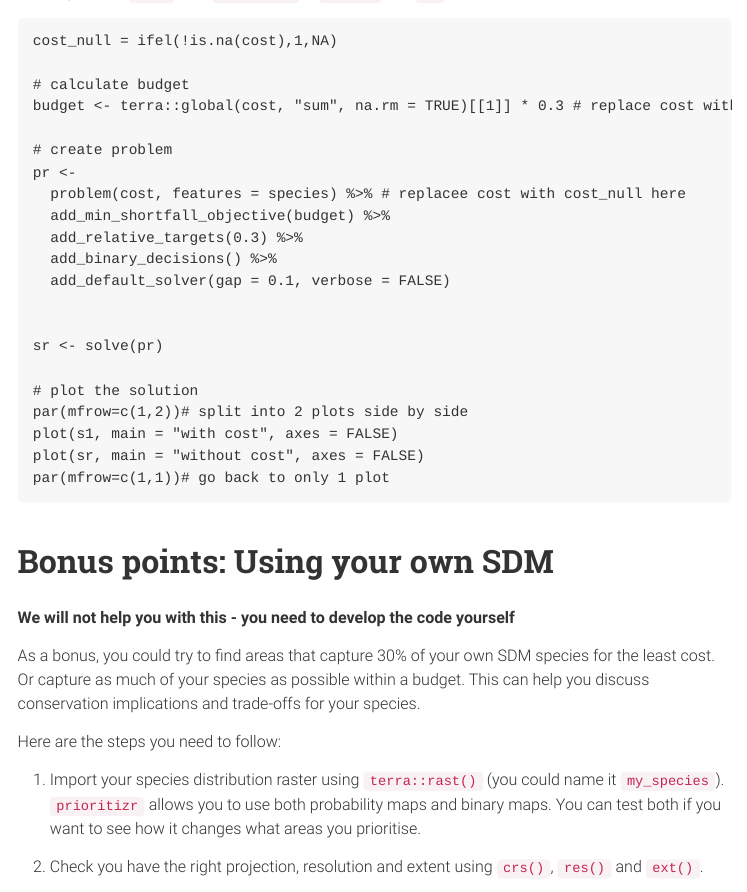
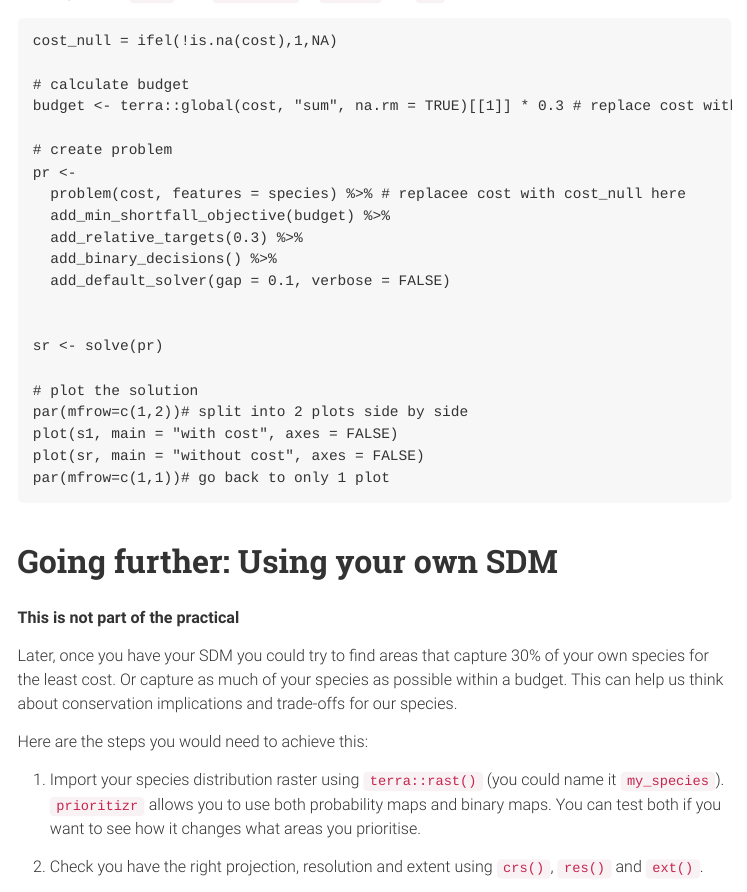
Before and after one commit to KiranLDA/MSc_Protected_Areas_2025, an R Markdown document (tutorial/MSc_PA_practical_exercise.Rmd): the page in a window 1100 px wide, from 4230 px down. The pictures show the output file tutorial/MSc_PA_practical_exercise.html that the author committed with the source, opened offline; menus at the side of the page are left out; long lines of code are wrapped.

Commit message:
updated bonus excercise

````diff
--- a/tutorial/MSc_PA_practical_exercise.Rmd
+++ b/tutorial/MSc_PA_practical_exercise.Rmd
@@ -547,13 +547,13 @@ par(mfrow=c(1,1))# go back to only 1 plot
 
 ```
 
-# Bonus points: Using your own SDM
+# Going further: Using your own SDM
 
-**We will not help you with this - you need to develop the code yourself**
+**This is not part of the practical**
 
-As a bonus, you could try to find areas that capture 30% of your own SDM species for the least cost. Or capture as much of your species as possible within a budget. This can help you discuss conservation implications and trade-offs for your species.
+Later, once you have your SDM you could try to find areas that capture 30% of your own species for the least cost. Or capture as much of your species as possible within a budget. This can help us think about conservation implications and trade-offs for our species.
 
-Here are the steps you need to follow:
+Here are the steps you would need to achieve this:
 
 1. Import your species distribution raster using `terra::rast()` (you could name it `my_species`). `prioritizr` allows you to use both probability maps and binary maps. You can test both if you want to see how it changes what areas you prioritise.
 
````
Also changed, not shown: tutorial/MSc_PA_practical_answers.Rmd (+3 -3 lines), tutorial/MSc_PA_practical_answers.html, tutorial/MSc_PA_practical_exercise.html.
